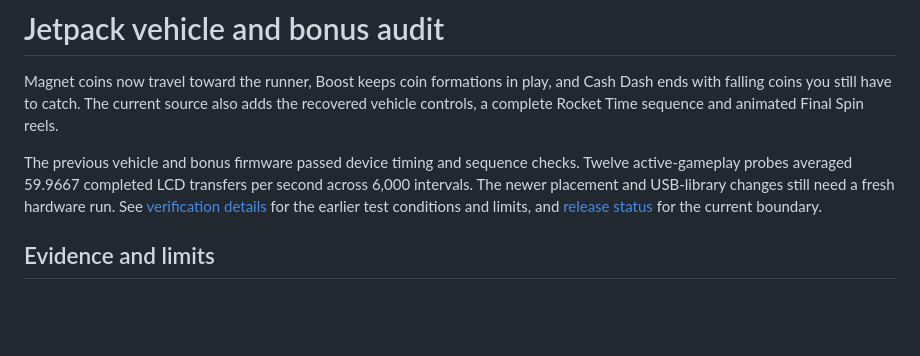
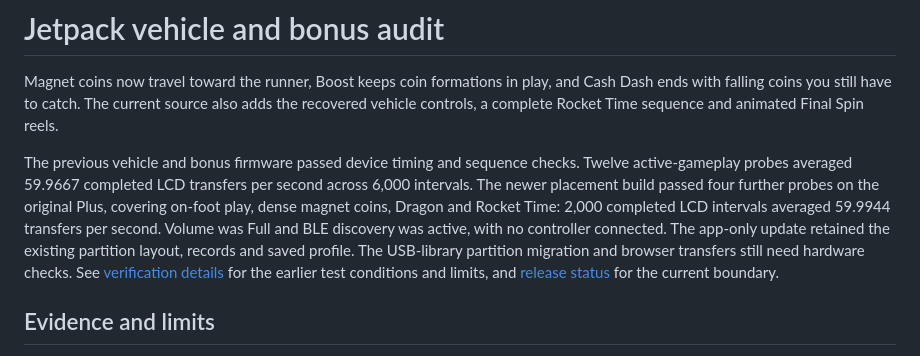
Before and after one commit to ryangrams/bitty, a Markdown page: docs/JETPACK_AUDIT.md, the part around the change. Rendered like a GitHub page; blank space fills up the shorter version.

```diff
--- a/docs/JETPACK_AUDIT.md
+++ b/docs/JETPACK_AUDIT.md
@@ -2,7 +2,7 @@
 
 Magnet coins now travel toward the runner, Boost keeps coin formations in play, and Cash Dash ends with falling coins you still have to catch. The current source also adds the recovered vehicle controls, a complete Rocket Time sequence and animated Final Spin reels.
 
-The previous vehicle and bonus firmware passed device timing and sequence checks. Twelve active-gameplay probes averaged 59.9667 completed LCD transfers per second across 6,000 intervals. The newer placement and USB-library changes still need a fresh hardware run. See [verification details](JETPACK.md#verification) for the earlier test conditions and limits, and [release status](RELEASE_STATUS.md) for the current boundary.
+The previous vehicle and bonus firmware passed device timing and sequence checks. Twelve active-gameplay probes averaged 59.9667 completed LCD transfers per second across 6,000 intervals. The newer placement build passed four further probes on the original Plus, covering on-foot play, dense magnet coins, Dragon and Rocket Time: 2,000 completed LCD intervals averaged 59.9944 transfers per second. Volume was Full and BLE discovery was active, with no controller connected. The app-only update retained the existing partition layout, records and saved profile. The USB-library partition migration and browser transfers still need hardware checks. See [verification details](JETPACK.md#verification) for the earlier test conditions and limits, and [release status](RELEASE_STATUS.md) for the current boundary.
 
 ## Evidence and limits
 
```
Also changed, not shown: docs/CONTROLLERS.md (+11 -0 lines), docs/RELEASE_STATUS.md (+5 -5 lines).
